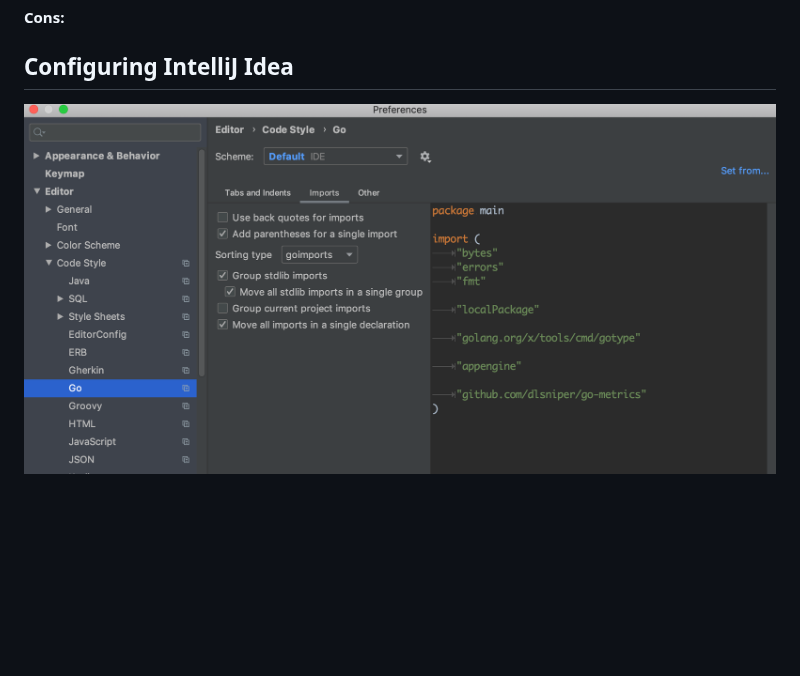
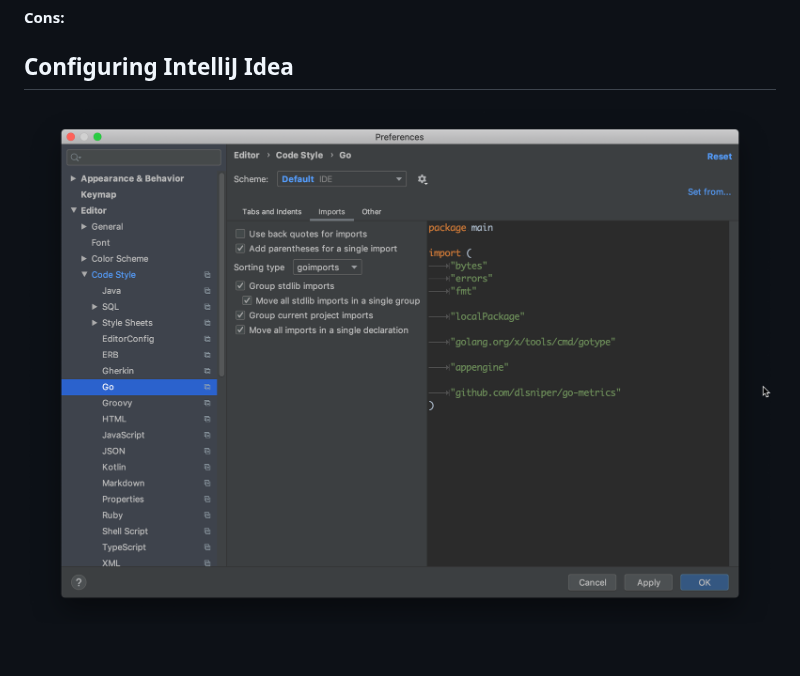
Before and after one commit to giantswarm/fmt, a Markdown page: go/imports.md, the part around the change. Drawn GitHub-style; pictures changed too: go/images/imports.png (added), go/imports.png (deleted); blank space fills up the shorter version.

Commit message:
Moved image to sub folder

```diff
--- a/go/imports.md
+++ b/go/imports.md
@@ -26,4 +26,4 @@ import (
 **Cons:**
 
 ## Configuring IntelliJ Idea
-![](imports.png)
+![](images/imports.png)
```
